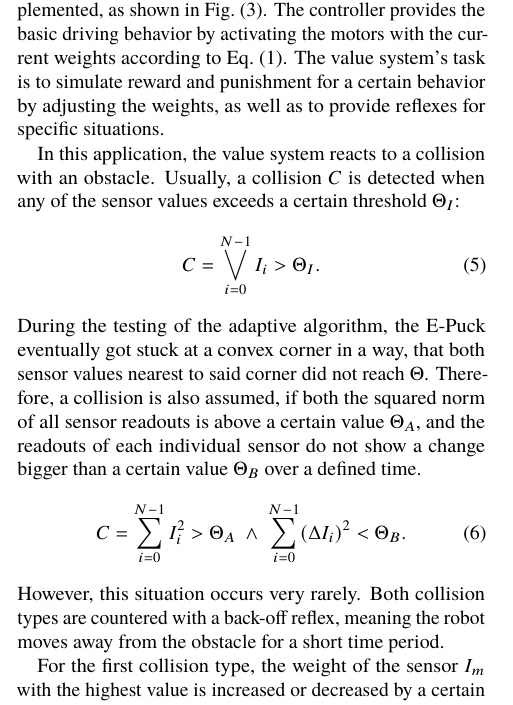
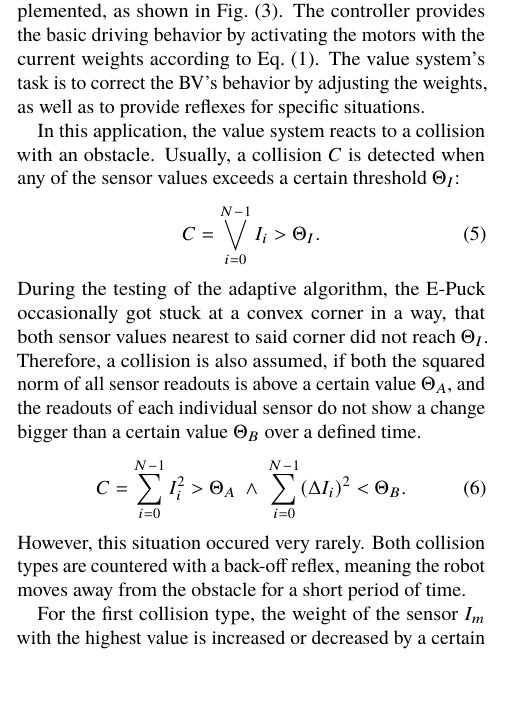
Before and after one commit to woodie90/nic_project_2016, a LaTeX document (nic_project.tex): part of one column of page 2 of 3, cut so that both start at the same text, the shorter picture padded with empty space. Compiled offline with pdfLaTeX.

Commit message:
final; sent to ralf

```diff
--- a/nic_project.tex
+++ b/nic_project.tex
@@ -100,6 +101,6 @@ Due to the random mutation, the EA is a undirected, and therefore a relatively s
 
 To achieve a both adaptive and individual learning process, a combination of controller and value system was implemented, as shown in Fig.~(\ref{fig:adaptivelearningsketch}). The controller provides the basic driving behavior by activating the motors with the current weights according to Eq.~(\ref{eq:motorequation}).
-The value system's task is to simulate reward and punishment for a certain behavior by adjusting the weights, as well as to provide reflexes for specific situations.
+The value system's task is to correct the BV's behavior by adjusting the weights, as well as to provide reflexes for specific situations. %The weight adjustment is able to compensate for varying sensitivities or even damaged sensors.
 
 \begin{figure*}[tbp]
 	\centering
@@ -112,12 +113,12 @@ In this application, the value system reacts to a collision with an obstacle. Us
 \begin{equation}
 	C = \bigvee\limits_{i=0}^{N-1} I_i > \Theta_I.
 \end{equation}
-During the testing of the adaptive algorithm, the E-Puck eventually got stuck at a convex corner in a way, that both sensor values nearest to said corner did not reach $\Theta$. Therefore, a collision is also assumed, if both the squared norm of all sensor readouts is above a certain value $\Theta_A$, and the readouts of each individual sensor do not show a change bigger than a certain value $\Theta_B$ over a defined time.
+During the testing of the adaptive algorithm, the E-Puck occasionally got stuck at a convex corner in a way, that both sensor values nearest to said corner did not reach $\Theta_I$. Therefore, a collision is also assumed, if both the squared norm of all sensor readouts is above a certain value $\Theta_A$, and the readouts of each individual sensor do not show a change bigger than a certain value $\Theta_B$ over a defined time.
 \begin{equation}
 	C = \sum\limits_{i=0}^{N-1} I_i^2 > \Theta_A \;\wedge\; \sum\limits_{i=0}^{N-1} (\Delta I_i)^2 < \Theta_B.
 \end{equation}
-However, this situation occurs very rarely.
-Both collision types are countered with a back-off reflex, meaning the robot moves away from the obstacle for a short time period.
+However, this situation occured very rarely.
+Both collision types are countered with a back-off reflex, meaning the robot moves away from the obstacle for a short period of time.
 
 For the first collision type, the weight of the sensor $I_m$ with the highest value is increased or decreased by a certain value $\Delta w$, depending on which side of the E-Puck the sensor is on, as the right motor's weights are the left motor's weights in reverse order:
 \begin{align}
```
Also changed, not shown: nic_project.tex (13 more changed lines).
